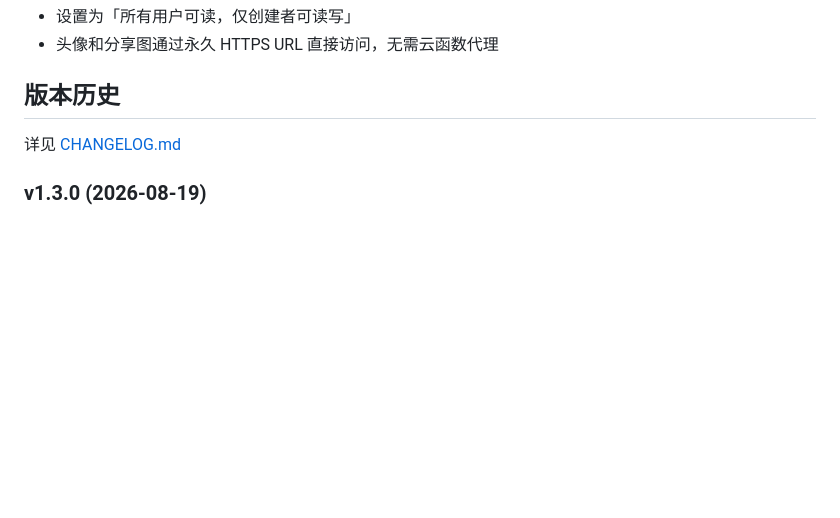
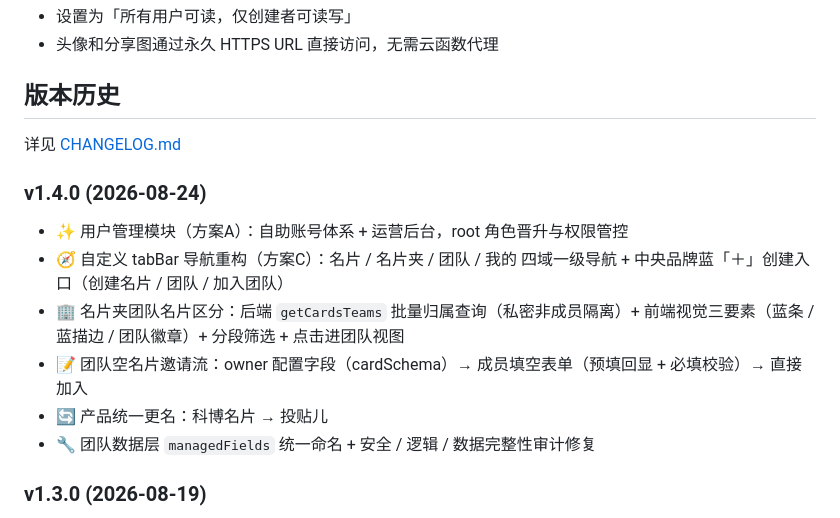
Before and after one commit to jefferyf66/Ncard, a Markdown page: README.md, the part around the change. GitHub-like rendering; blank space fills up the shorter version.

Commit message:
chore(release): 准备 v1.4.0 发布 — 同步 CHANGELOG.md 与 README 版本历史

```diff
--- a/README.md
+++ b/README.md
@@ -161,6 +161,14 @@
 
 详见 [CHANGELOG.md](CHANGELOG.md)
 
+### v1.4.0 (2026-08-24)
+- ✨ 用户管理模块（方案A）：自助账号体系 + 运营后台，root 角色晋升与权限管控
+- 🧭 自定义 tabBar 导航重构（方案C）：名片 / 名片夹 / 团队 / 我的 四域一级导航 + 中央品牌蓝「＋」创建入口（创建名片 / 团队 / 加入团队）
+- 🏢 名片夹团队名片区分：后端 `getCardsTeams` 批量归属查询（私密非成员隔离）+ 前端视觉三要素（蓝条 / 蓝描边 / 团队徽章）+ 分段筛选 + 点击进团队视图
+- 📝 团队空名片邀请流：owner 配置字段（cardSchema）→ 成员填空表单（预填回显 + 必填校验）→ 直接加入
+- 🔄 产品统一更名：科博名片 → 投贴儿
+- 🔧 团队数据层 `managedFields` 统一命名 + 安全 / 逻辑 / 数据完整性审计修复
+
 ### v1.3.0 (2026-08-19)
 - ✨ 访客数据 per-card 化：详情页新增「访客分析」区，访客页支持 `?cardId=` 单卡筛选（initVisits 三聚合加可选 cardId）
 - 🏢 团队能力增强：公开团队目录、整组分享、成员托管名片、解散团队级联清理
```
Also changed, not shown: CHANGELOG.md (+19 -0 lines).
